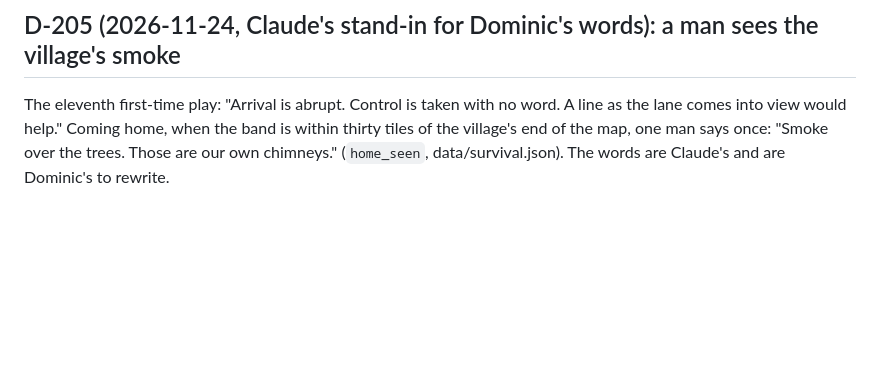
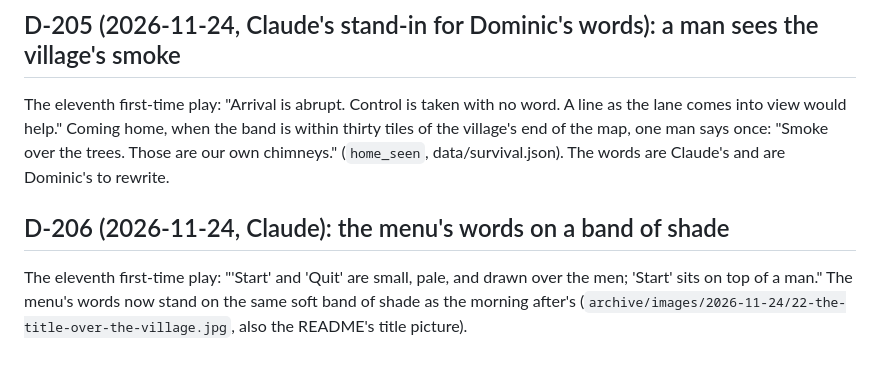
Before and after one commit to Drache93/smyana, a Markdown page: archive/decisions.md, the part around the change. GitHub-like rendering; blank space fills up the shorter version.

Commit message:
The menu's words on a band of shade (D-206); the title picture with the village as it is now
Co-Authored-By: Claude Fable 5.2 <noreply@anthropic.com>

```diff
--- a/archive/decisions.md
+++ b/archive/decisions.md
@@ -1518,3 +1518,9 @@ The eleventh first-time play: "Arrival is abrupt. Control is taken with no word.
 would help." Coming home, when the band is within thirty tiles of the village's end of the map, one man says once:
 "Smoke over the trees. Those are our own chimneys." (`home_seen`, data/survival.json). The words are Claude's and are
 Dominic's to rewrite.
+
+## D-206 (2026-11-24, Claude): the menu's words on a band of shade
+
+The eleventh first-time play: "'Start' and 'Quit' are small, pale, and drawn over the men; 'Start' sits on top of a
+man." The menu's words now stand on the same soft band of shade as the morning after's
+(`archive/images/2026-11-24/22-the-title-over-the-village.jpg`, also the README's title picture).
```
Also changed, not shown: archive/images/2026-11-24/22-the-title-over-the-village.jpg (added), docs/pictures/title.jpg, 1 other file.
